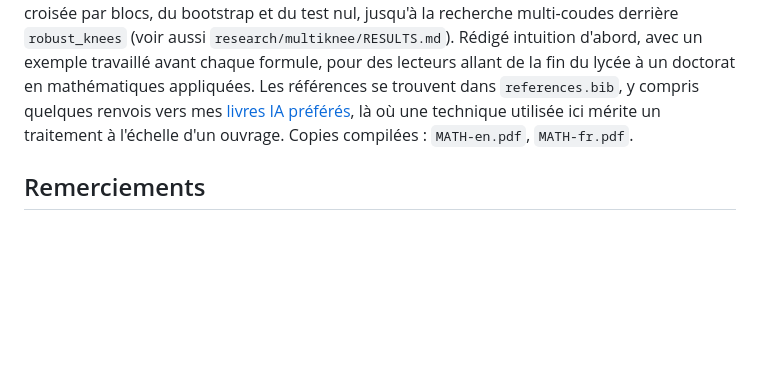
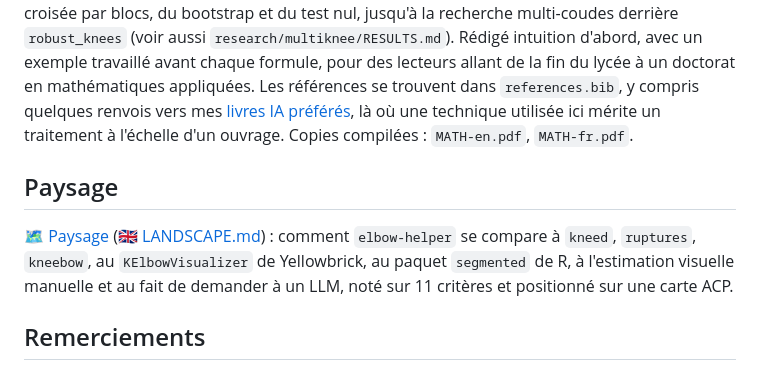
Before and after one commit to warith-harchaoui/elbow-helper, a Markdown page: LISEZ-MOI.md, the part around the change. GitHub-like rendering; blank space fills up the shorter version.

```diff
--- a/LISEZ-MOI.md
+++ b/LISEZ-MOI.md
@@ -129,6 +129,10 @@ kl.knee, kl.all_knees
 
 `MATH-fr.md` ([🇬🇧 MATH-en.md](MATH-en.md)) démontre chaque formule que ce paquet met en œuvre, de la normalisation du pipeline à coude unique, du filtre de Spearman, de la courbe de différence Kneedle, du regroupement par persistance, de la pente de Theil-Sen, du BIC, de la validation croisée par blocs, du bootstrap et du test nul, jusqu'à la recherche multi-coudes derrière `robust_knees` (voir aussi `research/multiknee/RESULTS.md`). Rédigé intuition d'abord, avec un exemple travaillé avant chaque formule, pour des lecteurs allant de la fin du lycée à un doctorat en mathématiques appliquées. Les références se trouvent dans `references.bib`, y compris quelques renvois vers mes [livres IA préférés](https://deraison.ai/ai-books), là où une technique utilisée ici mérite un traitement à l'échelle d'un ouvrage. Copies compilées : `MATH-en.pdf`, `MATH-fr.pdf`.
 
+## Paysage
+
+[🗺️ Paysage](PAYSAGE.md) ([🇬🇧 LANDSCAPE.md](LANDSCAPE.md)) : comment `elbow-helper` se compare à `kneed`, `ruptures`, `kneebow`, au `KElbowVisualizer` de Yellowbrick, au paquet `segmented` de R, à l'estimation visuelle manuelle et au fait de demander à un LLM, noté sur 11 critères et positionné sur une carte ACP.
+
 ## Remerciements
 
 L'implémentation Kneedle réécrite de zéro dans `elbow_helper/kneedle.py` suit l'algorithme décrit par Satopää, Albrecht, Irwin et Raghavan (ICDCSW 2011) et sa logique de parcours, sa table d'orientation et son seuil de sensibilité suivent de près les choix d'implémentation de [`kneed`](https://github.com/arvkevi/kneed) par Kevin Arvai, publié sous licence BSD 3 clauses :
```
Also changed, not shown: LANDSCAPE.md (added, +53 -0 lines), PAYSAGE.md (added, +53 -0 lines), README.md (+4 -0 lines), assets/landscape.png (added), assets/paysage.png (added), 4 other files.
